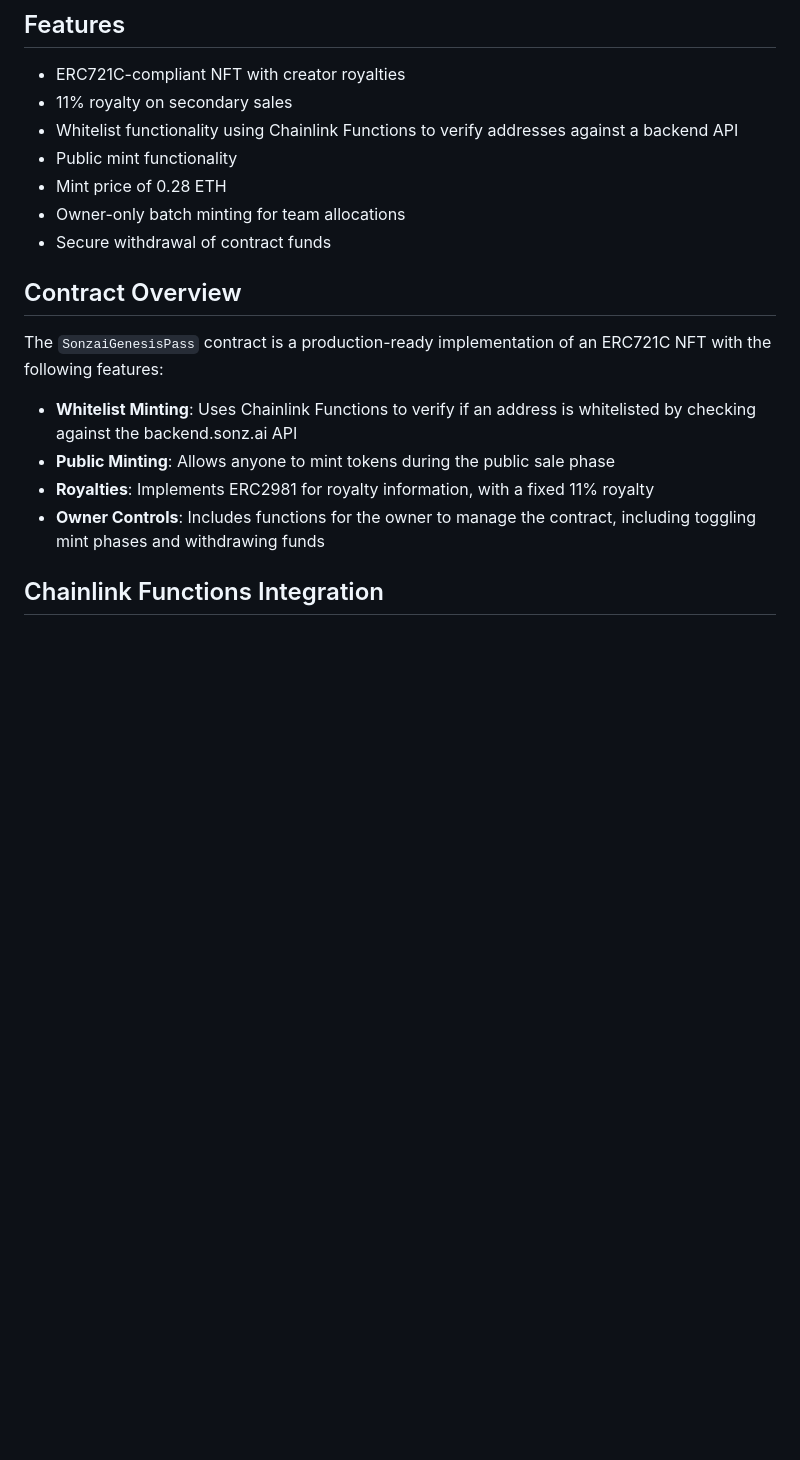
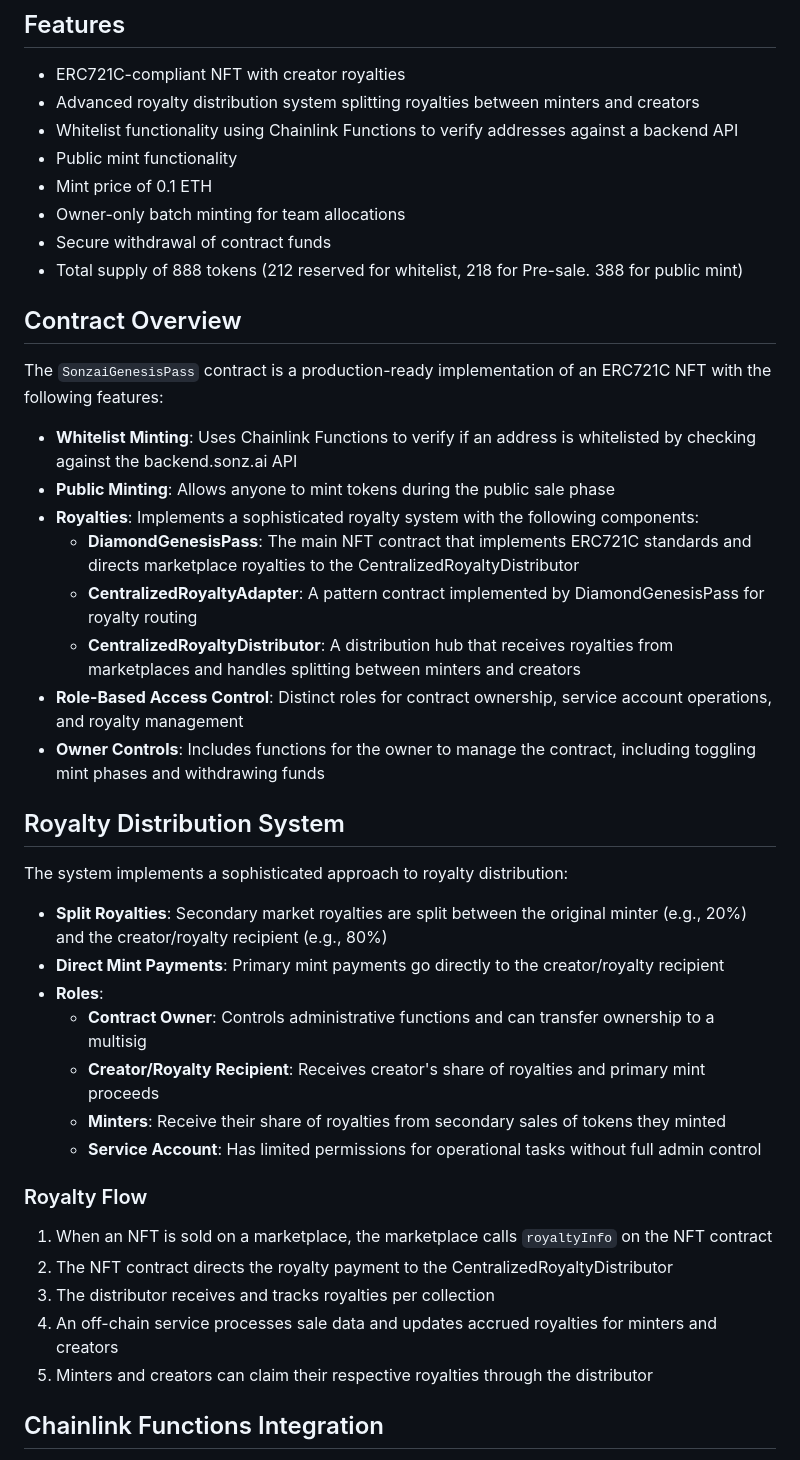
Before and after one commit to sonz-ai/genesis-diamond-pass-nft, a Markdown page: README.md, the part around one of its changes. Rendered like a GitHub page; blank space fills up the shorter version.

```diff
--- a/README.md
+++ b/README.md
@@ -5,12 +5,13 @@ This repository contains the smart contract for the Sonzai Diamond Genesis Pass
 ## Features
 
 - ERC721C-compliant NFT with creator royalties
-- 11% royalty on secondary sales
+- Advanced royalty distribution system splitting royalties between minters and creators
 - Whitelist functionality using Chainlink Functions to verify addresses against a backend API
 - Public mint functionality
-- Mint price of 0.28 ETH
+- Mint price of 0.1 ETH
 - Owner-only batch minting for team allocations
 - Secure withdrawal of contract funds
+- Total supply of 888 tokens (212 reserved for whitelist, 218 for Pre-sale. 388 for public mint)
 
 ## Contract Overview
 
@@ -18,8 +19,32 @@ The `SonzaiGenesisPass` contract is a production-ready implementation of an ERC7
 
 - **Whitelist Minting**: Uses Chainlink Functions to verify if an address is whitelisted by checking against the backend.sonz.ai API
 - **Public Minting**: Allows anyone to mint tokens during the public sale phase
-- **Royalties**: Implements ERC2981 for royalty information, with a fixed 11% royalty
+- **Royalties**: Implements a sophisticated royalty system with the following components:
+  - **DiamondGenesisPass**: The main NFT contract that implements ERC721C standards and directs marketplace royalties to the CentralizedRoyaltyDistributor
+  - **CentralizedRoyaltyAdapter**: A pattern contract implemented by DiamondGenesisPass for royalty routing
+  - **CentralizedRoyaltyDistributor**: A distribution hub that receives royalties from marketplaces and handles splitting between minters and creators
+- **Role-Based Access Control**: Distinct roles for contract ownership, service account operations, and royalty management
 - **Owner Controls**: Includes functions for the owner to manage the contract, including toggling mint phases and withdrawing funds
+
+## Royalty Distribution System
+
+The system implements a sophisticated approach to royalty distribution:
+
+- **Split Royalties**: Secondary market royalties are split between the original minter (e.g., 20%) and the creator/royalty recipient (e.g., 80%)
+- **Direct Mint Payments**: Primary mint payments go directly to the creator/royalty recipient
+- **Roles**:
+  - **Contract Owner**: Controls administrative functions and can transfer ownership to a multisig
+  - **Creator/Royalty Recipient**: Receives creator's share of royalties and primary mint proceeds
+  - **Minters**: Receive their share of royalties from secondary sales of tokens they minted
+  - **Service Account**: Has limited permissions for operational tasks without full admin control
+
+### Royalty Flow
+
+1. When an NFT is sold on a marketplace, the marketplace calls `royaltyInfo` on the NFT contract
+2. The NFT contract directs the royalty payment to the CentralizedRoyaltyDistributor
+3. The distributor receives and tracks royalties per collection
+4. An off-chain service processes sale data and updates accrued royalties for minters and creators
+5. Minters and creators can claim their respective royalties through the distributor
 
 ## Chainlink Functions Integration
 
```
Also changed, not shown: other parts of README.md (+16 -85 lines).
